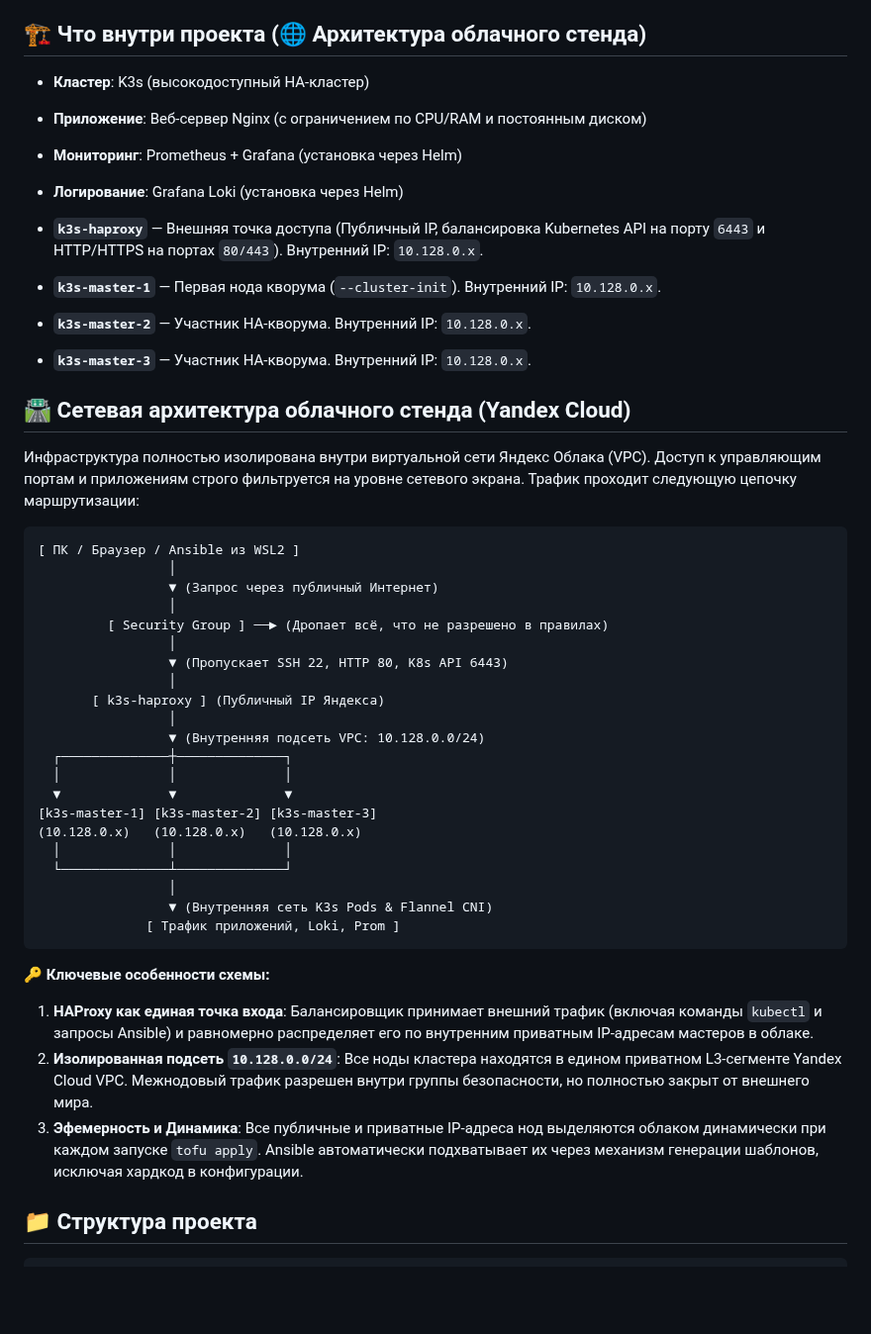
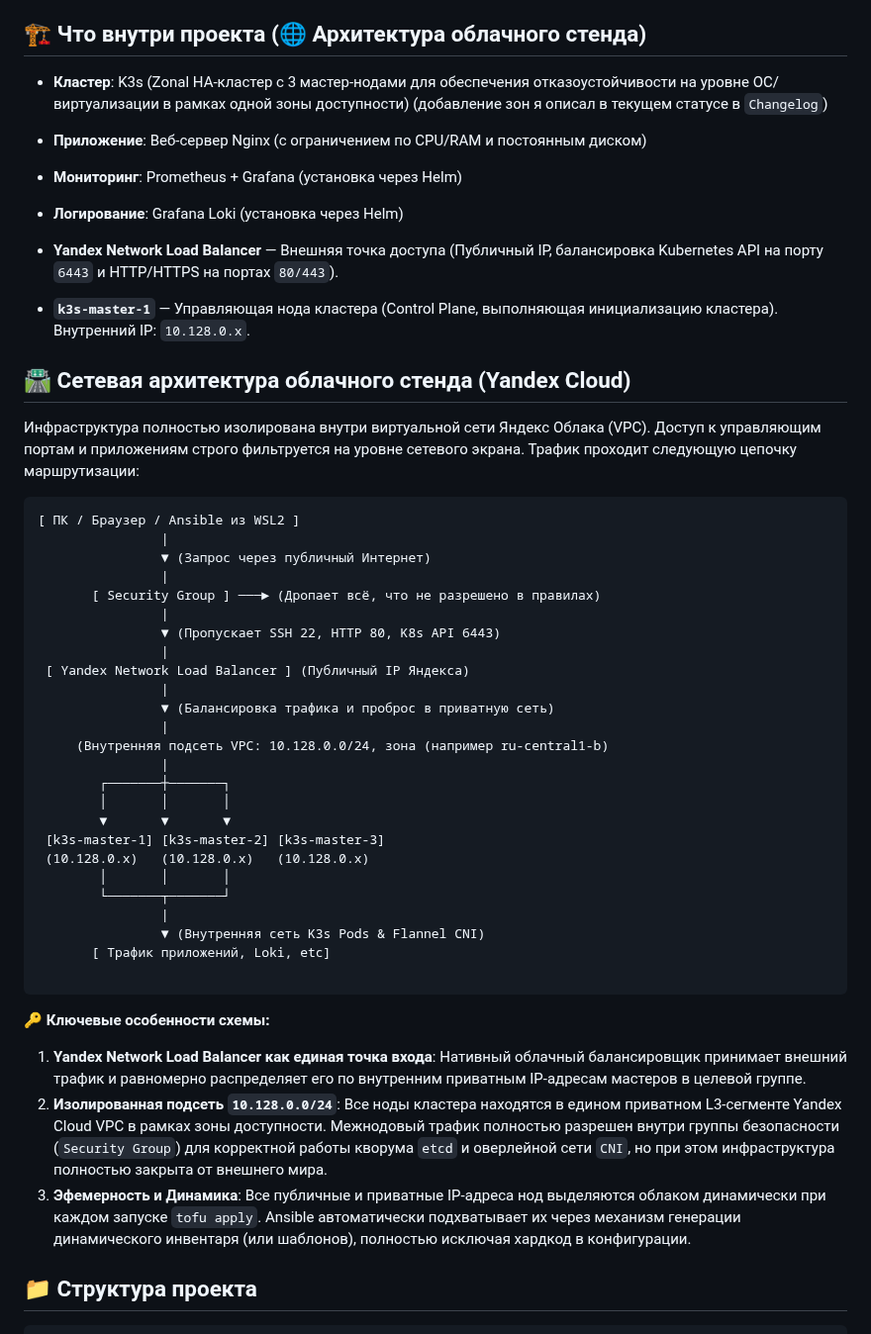
Before and after one commit to Aleksandr6077/k3s-infra-test, a Markdown page: README.md, the part around one of its changes. Shown at 99% size. GitHub-like rendering; blank space fills up the shorter version.

````diff
--- a/README.md
+++ b/README.md
@@ -21,47 +21,49 @@
 
 
 ## 🏗 Что внутри проекта (🌐 Архитектура облачного стенда)
-* **Кластер**: K3s (высокодоступный HA-кластер)
+* **Кластер**: K3s (Zonal HA-кластер с 3 мастер-нодами для обеспечения отказоустойчивости на уровне ОС/виртуализации в рамках одной зоны доступности) (добавление зон я описал в текущем статусе в `Changelog`)
 * **Приложение**: Веб-сервер Nginx (с ограничением по CPU/RAM и постоянным диском)
 * **Мониторинг**: Prometheus + Grafana (установка через Helm)
 * **Логирование**: Grafana Loki (установка через Helm)
 
-* **`k3s-haproxy`** — Внешняя точка доступа (Публичный IP, балансировка Kubernetes API на порту `6443` и HTTP/HTTPS на портах `80/443`). Внутренний IP: `10.128.0.x`.
-* **`k3s-master-1`** — Первая нода кворума (`--cluster-init`). Внутренний IP: `10.128.0.x`.
-* **`k3s-master-2`** — Участник HA-кворума. Внутренний IP: `10.128.0.x`.
-* **`k3s-master-3`** — Участник HA-кворума. Внутренний IP: `10.128.0.x`.
+* **Yandex Network Load Balancer** — Внешняя точка доступа (Публичный IP, балансировка Kubernetes API на порту `6443` и HTTP/HTTPS на портах `80/443`).
+* **`k3s-master-1`** — Управляющая нода кластера (Control Plane, выполняющая инициализацию кластера). Внутренний IP: `10.128.0.x`.
 
 ## 🛣 Сетевая архитектура облачного стенда (Yandex Cloud)
 Инфраструктура полностью изолирована внутри виртуальной сети Яндекс Облака (VPC). Доступ к управляющим портам и приложениям строго фильтруется на уровне сетевого экрана. Трафик проходит следующую цепочку маршрутизации:
 
 ```text
 [ ПК / Браузер / Ansible из WSL2 ]
-                 │
-                 ▼ (Запрос через публичный Интернет)
-                 │
-         [ Security Group ] ──► (Дропает всё, что не разрешено в правилах)
-                 │
-                 ▼ (Пропускает SSH 22, HTTP 80, K8s API 6443)
-                 │
-       [ k3s-haproxy ] (Публичный IP Яндекса)
-                 │
-                 ▼ (Внутренняя подсеть VPC: 10.128.0.0/24)
-  ┌──────────────┼──────────────┐
-  │              │              │
-  ▼              ▼              ▼
-[k3s-master-1] [k3s-master-2] [k3s-master-3]
-(10.128.0.x)   (10.128.0.x)   (10.128.0.x)
-  │              │              │
-  └──────────────┴──────────────┘
-                 │
-                 ▼ (Внутренняя сеть K3s Pods & Flannel CNI)
-              [ Трафик приложений, Loki, Prom ]
+                |
+                ▼ (Запрос через публичный Интернет)
+                |
+       [ Security Group ] ───► (Дропает всё, что не разрешено в правилах)
+                |
+                ▼ (Пропускает SSH 22, HTTP 80, K8s API 6443)
+                |
+ [ Yandex Network Load Balancer ] (Публичный IP Яндекса)
+                |
+                ▼ (Балансировка трафика и проброс в приватную сеть)
+                |
+     (Внутренняя подсеть VPC: 10.128.0.0/24, зона (например ru-central1-b)
+                |
+        ┌───────┼───────┐
+        │       │       │
+        ▼       ▼       ▼
+ [k3s-master-1] [k3s-master-2] [k3s-master-3]
+ (10.128.0.x)   (10.128.0.x)   (10.128.0.x)
+        │       │       │
+        └───────┬───────┘
+                |
+                ▼ (Внутренняя сеть K3s Pods & Flannel CNI)
+       [ Трафик приложений, Loki, etc]
+
 ```
 
 **🔑 Ключевые особенности схемы:**
-1. **HAProxy как единая точка входа**: Балансировщик принимает внешний трафик (включая команды `kubectl` и запросы Ansible) и равномерно распределяет его по внутренним приватным IP-адресам мастеров в облаке.
-2. **Изолированная подсеть `10.128.0.0/24`**: Все ноды кластера находятся в едином приватном L3-сегменте Yandex Cloud VPC. Межнодовый трафик разрешен внутри группы безопасности, но полностью закрыт от внешнего мира.
-3. **Эфемерность и Динамика**: Все публичные и приватные IP-адреса нод выделяются облаком динамически при каждом запуске `tofu apply`. Ansible автоматически подхватывает их через механизм генерации шаблонов, исключая хардкод в конфигурации.
+1. **Yandex Network Load Balancer как единая точка входа**: Нативный облачный балансировщик принимает внешний трафик и равномерно распределяет его по внутренним приватным IP-адресам мастеров в целевой группе.
+2. **Изолированная подсеть `10.128.0.0/24`**: Все ноды кластера находятся в едином приватном L3-сегменте Yandex Cloud VPC в рамках зоны доступности. Межнодовый трафик полностью разрешен внутри группы безопасности (`Security Group`) для корректной работы кворума `etcd` и оверлейной сети `CNI`, но при этом инфраструктура полностью закрыта от внешнего мира.
+3. **Эфемерность и Динамика**: Все публичные и приватные IP-адреса нод выделяются облаком динамически при каждом запуске `tofu apply`. Ansible автоматически подхватывает их через механизм генерации динамического инвентаря (или шаблонов), полностью исключая хардкод в конфигурации.
 
 
 ## 📁 Структура проекта
````
Also changed, not shown: other parts of README.md (+31 -70 lines).
